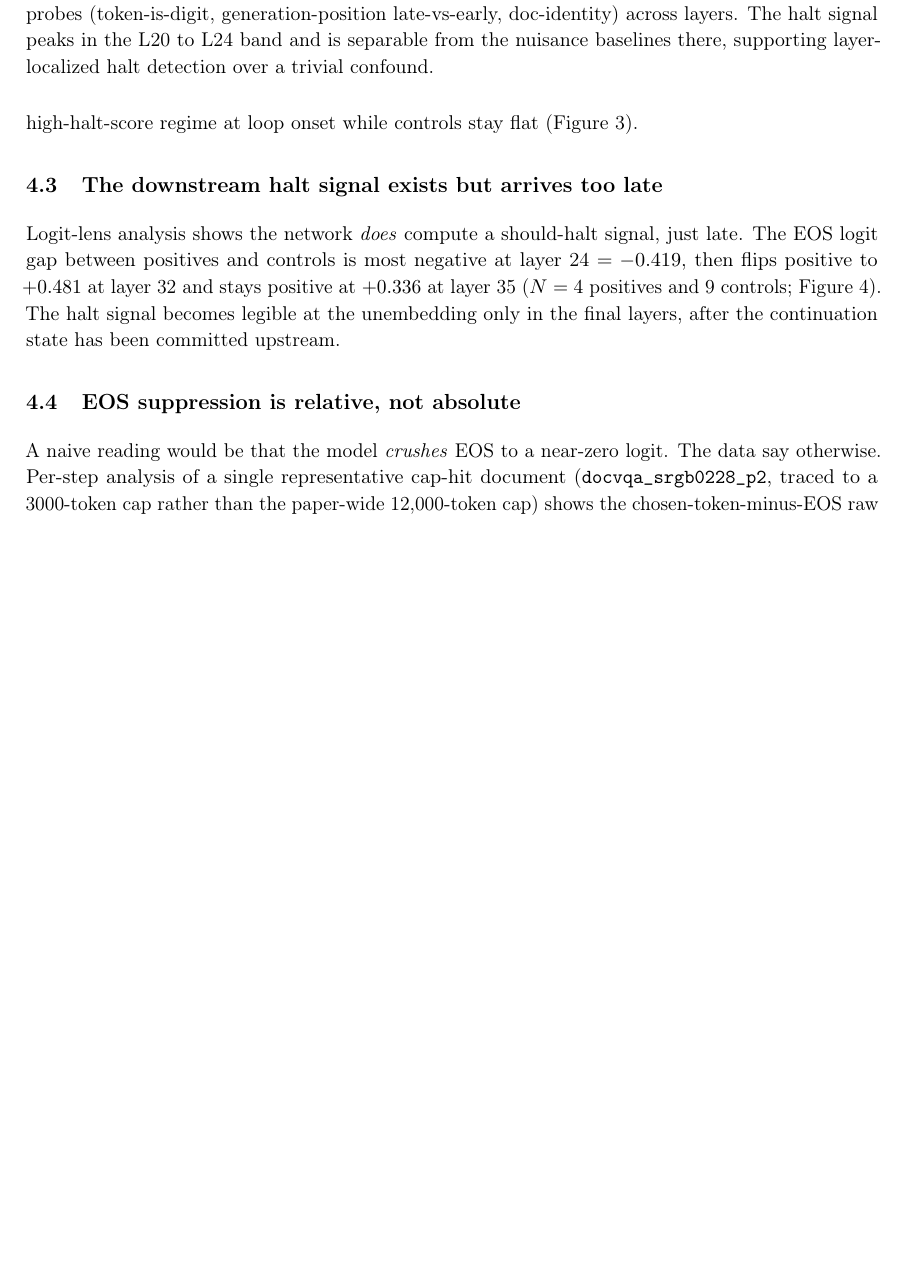
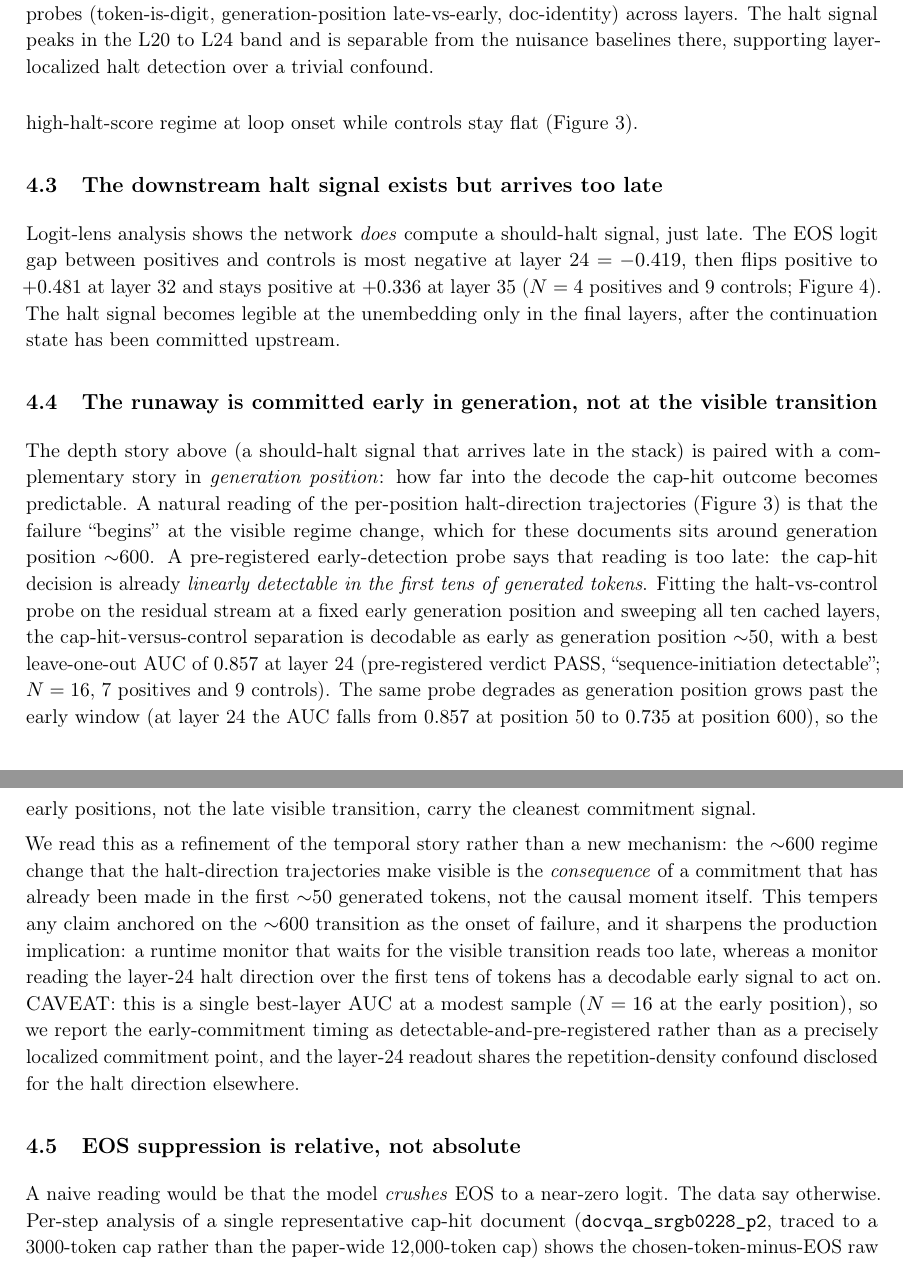
Before and after one commit to shehral/halt-failure-ocr-vlm, a LaTeX paper (paper/main.tex): part of page 6 of 29 before the commit and two parts of pages 6 and 7 of 30 after it, the two joined at a grey line, cut so that both start at the same text, the shorter picture padded with empty space. Compiled offline with pdfLaTeX.

Commit message:
paper: add early-commitment result (detectable at gen-pos ~50); the ~600 crossover is downstream

```diff
--- a/paper/main.tex
+++ b/paper/main.tex
@@ -319,6 +321,36 @@ upstream.
   committed upstream ($N=4$ positives, 9 controls).}
   \label{fig:logit_lens}
 \end{figure}
+
+\subsection{The runaway is committed early in generation, not at the visible transition}
+\label{sec:early_commitment}
+
+The depth story above (a should-halt signal that arrives late in the stack) is paired with
+a complementary story in \emph{generation position}: how far into the decode the cap-hit
+outcome becomes predictable. A natural reading of the per-position halt-direction
+trajectories (Figure~\ref{fig:halt_trajectories}) is that the failure ``begins'' at the
+visible regime change, which for these documents sits around generation position $\sim$600.
+A pre-registered early-detection probe says that reading is too late: the cap-hit decision
+is already \emph{linearly detectable in the first tens of generated tokens}. Fitting the
+halt-vs-control probe on the residual stream at a fixed early generation position and
+sweeping all ten cached layers, the cap-hit-versus-control separation is decodable as early
+as generation position $\sim$50, with a best leave-one-out AUC of $0.857$ at layer 24
+(pre-registered verdict PASS, ``sequence-initiation detectable''; $N=16$, 7 positives and 9
+controls). The same probe degrades as generation position grows past the early window (at
+layer 24 the AUC falls from $0.857$ at position 50 to $0.735$ at position 600), so the early
+positions, not the late visible transition, carry the cleanest commitment signal.
+
+We read this as a refinement of the temporal story rather than a new mechanism: the
+$\sim$600 regime change that the halt-direction trajectories make visible is the
+\emph{consequence} of a commitment that has already been made in the first $\sim$50 generated
+tokens, not the causal moment itself. This tempers any claim anchored on the $\sim$600
+transition as the onset of failure, and it sharpens the production implication: a runtime
+monitor that waits for the visible transition reads too late, whereas a monitor reading the
+layer-24 halt direction over the first tens of tokens has a decodable early signal to act on.
+CAVEAT: this is a single best-layer AUC at a modest sample ($N=16$ at the early position),
+so we report the early-commitment timing as detectable-and-pre-registered rather than as a
+precisely localized commitment point, and the layer-24 readout shares the
+repetition-density confound disclosed for the halt direction elsewhere.
 
 \subsection{EOS suppression is relative, not absolute}
 
```
Also changed, not shown: VERIFICATION.md (+1 -0 lines), paper/main.pdf, paper/main.tex (4 more changed lines).
